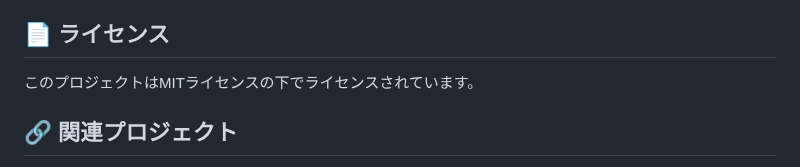
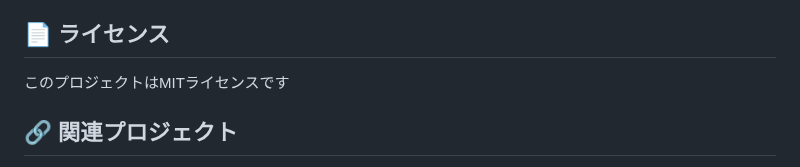
Before and after one commit to shark-bot-0118/web-dev-mcp-server, a Markdown page: README.md, the part around the change. GitHub-like rendering.

```diff
--- a/README.md
+++ b/README.md
@@ -435,7 +435,7 @@ python test/test_s3_workflow.py
 
 ## 📄 ライセンス
 
-このプロジェクトはMITライセンスの下でライセンスされています。
+このプロジェクトはMITライセンスです
 
 ## 🔗 関連プロジェクト
 
```
